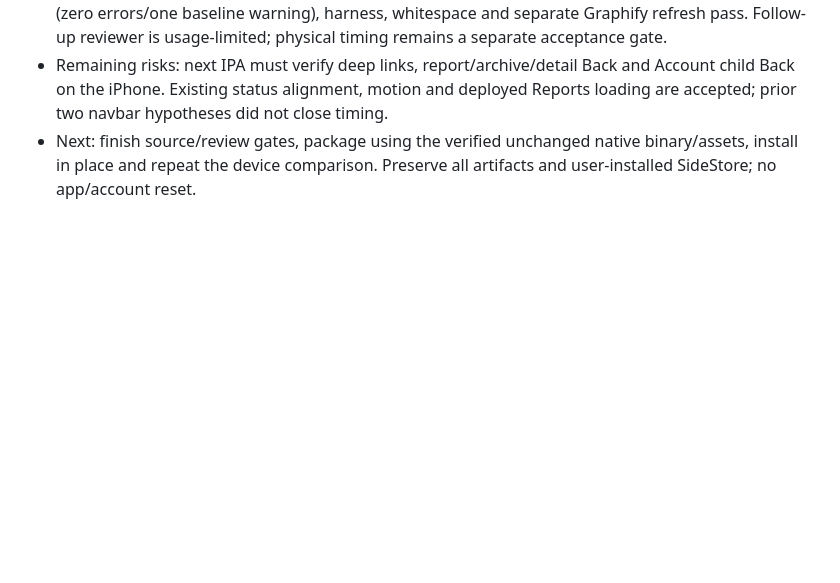
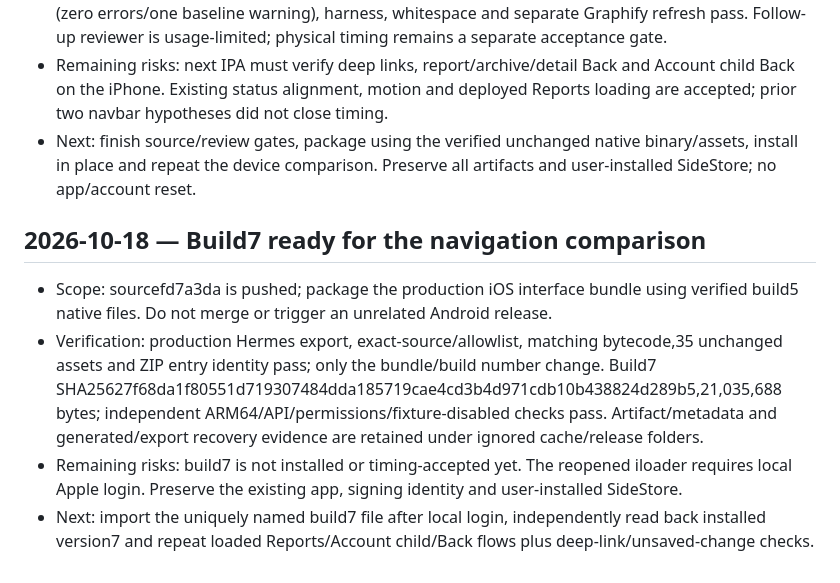
Before and after one commit to aymkopi/aleconnect-mobile, a Markdown page: docs/agent-harness/implementation-history.md, the part around the change. GitHub-like rendering; blank space fills up the shorter version.

Commit message:
docs: record verified iPhone build 7

```diff
--- a/docs/agent-harness/implementation-history.md
+++ b/docs/agent-harness/implementation-history.md
@@ -689,3 +689,10 @@ Closeout: harness validation against the reviewed Staff companion and git diff -
 - Verification: route-boundary/unique-URL and private-layout password-return regressions fail before/pass after;44 initial focused checks pass. Review catches duplicate tabs on unconditional replace-to-main returns; use dismissTo for those exits, preserving Back/cold-entry/unsaved guards. Actual installed router-state regression fails before/passes after and retains period parameters. All20 moved wrappers match their original exports. Final508 tests/one existing skip, TypeScript, scoped lint (zero errors/one baseline warning), harness, whitespace and separate Graphify refresh pass. Follow-up reviewer is usage-limited; physical timing remains a separate acceptance gate.
 - Remaining risks: next IPA must verify deep links, report/archive/detail Back and Account child Back on the iPhone. Existing status alignment, motion and deployed Reports loading are accepted; prior two navbar hypotheses did not close timing.
 - Next: finish source/review gates, package using the verified unchanged native binary/assets, install in place and repeat the device comparison. Preserve all artifacts and user-installed SideStore; no app/account reset.
+
+## 2026-10-18 — Build7 ready for the navigation comparison
+
+- Scope: sourcefd7a3da is pushed; package the production iOS interface bundle using verified build5 native files. Do not merge or trigger an unrelated Android release.
+- Verification: production Hermes export, exact-source/allowlist, matching bytecode,35 unchanged assets and ZIP entry identity pass; only the bundle/build number change. Build7 SHA25627f68da1f80551d719307484dda185719cae4cd3b4d971cdb10b438824d289b5,21,035,688 bytes; independent ARM64/API/permissions/fixture-disabled checks pass. Artifact/metadata and generated/export recovery evidence are retained under ignored cache/release folders.
+- Remaining risks: build7 is not installed or timing-accepted yet. The reopened iloader requires local Apple login. Preserve the existing app, signing identity and user-installed SideStore.
+- Next: import the uniquely named build7 file after local login, independently read back installed version7 and repeat loaded Reports/Account child/Back flows plus deep-link/unsaved-change checks.
```
Also changed, not shown: docs/agent-harness/active-work.md (+1 -1 lines), 1 other file.
